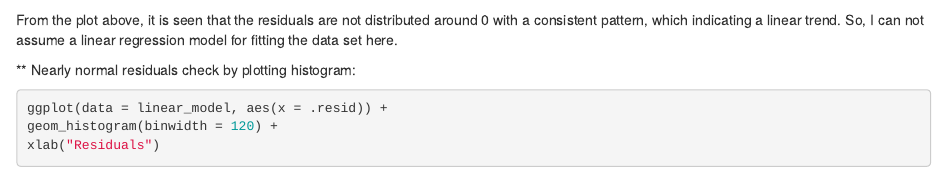
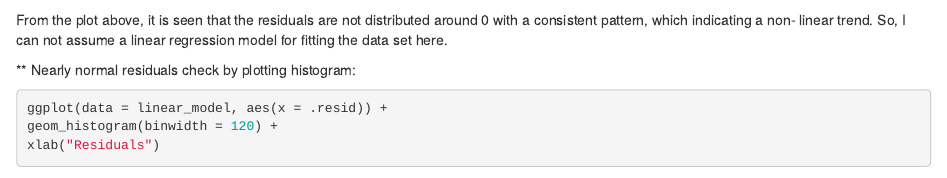
Before and after one commit to Raji030/data_607_final, an R Markdown document (data607_final_project.Rmd): the page in a window 1100 px wide, from 11190 px down. Rendered offline with R 4.5, knitr and Pandoc, with nearby package versions; some code elsewhere in the file could not run offline.

Commit message:
Update data607_final_project.Rmd

````diff
--- a/data607_final_project.Rmd
+++ b/data607_final_project.Rmd
@@ -247,7 +247,7 @@ xlab("Fitted values") +
 ylab("Residuals")
 ```
 From the plot above, it is seen that the residuals are not distributed around 0 with a consistent pattern,
-which indicating a  linear trend. So, I can not assume a linear regression model for fitting the data set here.
+which indicating a non- linear trend. So, I can not assume a linear regression model for fitting the data set here.
 
 ** Nearly normal residuals check by plotting histogram:
 ```{r }
````
